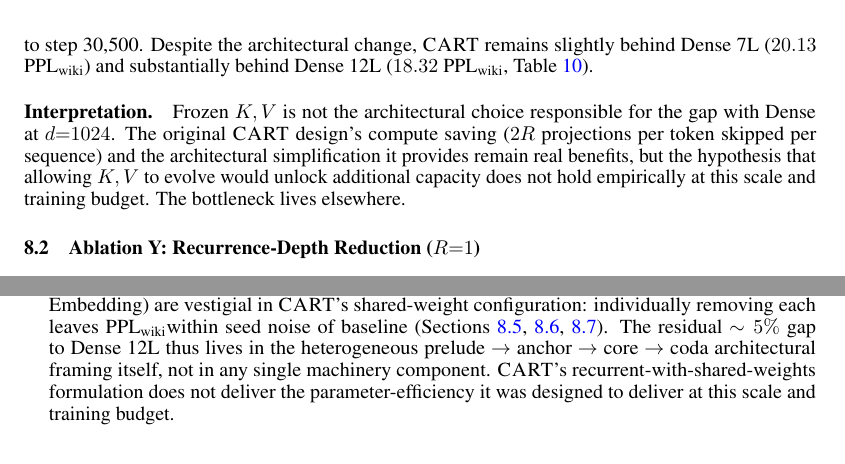
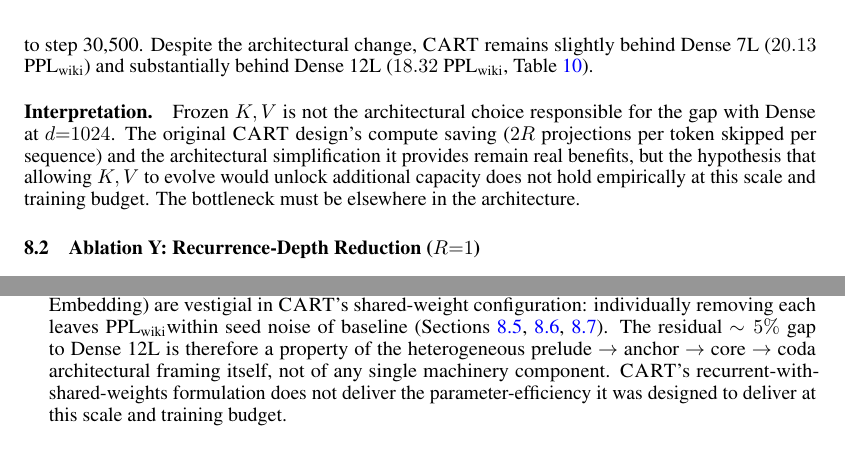
Before and after one commit to ccapps42/CART, a LaTeX paper (paper/cart_paper.tex): two parts of pages 20 and 27 of 30, joined at a grey line, cut so that both start at the same text. Compiled offline with pdfLaTeX.

Commit message:
Paper: remove motion-metaphor AI fingerprints
Eight instances of the "lives in / lands / sits at" family of AI
fingerprints — abstract spatial verbs used to describe non-spatial
relationships. These are produced by Claude as a side effect of
training reward for "thoughtful-sounding" responses; they don't
appear in real academic writing.

Locations and fixes:
  §7 scaling line 571:   "sits at the steeper end" → "is at the steeper end"
  §8.1 Ablation X:       "landed within" → "remained within"
  §8.1 Ablation X:       "The bottleneck lives elsewhere." → "must be elsewhere in the architecture"
  §8.4 Ablation W:       "landed essentially identical to" → "matched ... on every metric"
  §8.4 Ablation W:       "lives elsewhere" → "must originate elsewhere"
  §8.7 Ablation LIE:     "with the variant landing exactly at" → "with the variant matching ... exactly on"
  §8.7 closing:          "it lives in the broader" → "it is a property of the broader"
  §Conclusion item 5:    "thus lives in the heterogeneous" → "is therefore a property of the heterogeneous"

Broader sweep on related fingerprints (comes down to, boils down to,
feels like, looks like, amounts to, sits in/at/between) — no remaining
hits.

Co-Authored-By: Claude Opus 4.7 (1M context) <noreply@anthropic.com>

```diff
--- a/paper/cart_paper.tex
+++ b/paper/cart_paper.tex
@@ -721,10 +721,10 @@ $\Delta$ (unfrozen $-$ baseline)         & $-0.015$ ($-0.5\%$) & $-0.21$ ($-1.0\
 \end{tabular}
 \end{table}
 
-The unfrozen-$K, V$ variant landed within the baseline's own seed-noise band on every metric ($1\sigma$ on \pplwiki: $0.08$; observed shift: $0.21$, roughly $2.6\sigma$ but with $n{=}1$ on the ablation side). Train loss curves tracked the baseline within $\pm 0.05$ nats across all 610 logged steps from step 50 to step 30{,}500. Despite the architectural change, \cart{} remains slightly behind Dense 7L ($20.13$ \pplwiki) and substantially behind Dense 12L ($18.32$ \pplwiki, Table~\ref{tab:stage2_dense12l}).
+The unfrozen-$K, V$ variant remained within the baseline's own seed-noise band on every metric ($1\sigma$ on \pplwiki: $0.08$; observed shift: $0.21$, roughly $2.6\sigma$ but with $n{=}1$ on the ablation side). Train loss curves tracked the baseline within $\pm 0.05$ nats across all 610 logged steps from step 50 to step 30{,}500. Despite the architectural change, \cart{} remains slightly behind Dense 7L ($20.13$ \pplwiki) and substantially behind Dense 12L ($18.32$ \pplwiki, Table~\ref{tab:stage2_dense12l}).
 
 \paragraph{Interpretation.}
-Frozen $K, V$ is not the architectural choice responsible for the gap with Dense at $d{=}1024$. The original \cart{} design's compute saving ($2R$ projections per token skipped per sequence) and the architectural simplification it provides remain real benefits, but the hypothesis that allowing $K, V$ to evolve would unlock additional capacity does not hold empirically at this scale and training budget. The bottleneck lives elsewhere.
+Frozen $K, V$ is not the architectural choice responsible for the gap with Dense at $d{=}1024$. The original \cart{} design's compute saving ($2R$ projections per token skipped per sequence) and the architectural simplification it provides remain real benefits, but the hypothesis that allowing $K, V$ to evolve would unlock additional capacity does not hold empirically at this scale and training budget. The bottleneck must be elsewhere in the architecture.
 
 \subsection{Ablation Y: Recurrence-Depth Reduction ($R{=}1$)}
 \label{sec:abl_r1}
@@ -1019,7 +1019,7 @@ We report five empirical results from the Stage 2 sweep and the diagnostic ablat
   \item Prelude depth $P$ dominates loop count $R$ in every condition tested in this study, including a $P{=}4$ versus $P{=}6$ spot-check at $d{=}1024, R{=}10$ where dropping two prelude layers costs $+0.92$ \pplwiki, larger than any $R$ choice at the same scale (Table~\ref{tab:stage2_results}).
   \item Stage 1 (3{,}000 steps) predicted that the benefit of recurrence depth would grow monotonically with model width, from $-0.25\%$ at $d{=}256$ to $+5.24\%$ at $d{=}1024$ ($R{=}2 \to R{=}8$ on \pplwiki). At Stage 2 (30{,}500 steps, $\sim 10\times$ the tokens), this trend reverses: $R{=}6$ is the best $R$ at every scale $d \geq 512$, and going to $R{=}10$ regresses by up to $1\%$. The Stage-1-derived expectation of growing $R$-benefit does not survive longer training.
   \item At the binding parameter-efficiency test ($d{=}1024$, $\sim 1$B tokens, Section~\ref{sec:hyp_vs_outcome}), \cart{} is competitive but does not win at parameter parity. Dense 7L (stored-parameter-matched, 3-seed mean) beats \cart{} $P{=}6, R{=}6$ by $1.1\%$ on \pplwiki, $2.0\%$ on \ppledu, and $1.8\%$ on \ppltiny. Dense 12L (effective-parameter-matched, 3-seed mean) beats \cart{} by $9.9\%$ on \pplwiki and $10.5\%$ on \ppledu (Table~\ref{tab:stage2_dense12l}). The shared-weight leverage thesis (that effective parameters scale by a factor of $R$ at fixed stored parameters) does not convert to language-modeling capacity at this scale and training budget.
-  \item The $d{=}1024$ \cart{}--Dense gap decomposes across several architectural mechanisms via diagnostic ablations (Section~\ref{sec:ablations}). Frozen $K, V$ is exonerated: recomputing $K, V$ from $h$ at every iteration ties baseline within the seed-noise band (Section~\ref{sec:abl_kv}). Recurrence beyond the first iteration contributes $\sim 1\%$: at $R{=}1$, \pplwiki rises by $1.1\%$ versus $R{=}6$ (Section~\ref{sec:abl_r1}). Shared weights cost $\sim 5\%$: unrolling the core into $R$ unique blocks improves \pplwiki by $5.6\%$ over baseline (Section~\ref{sec:abl_unshared}). The cross-attention-against-anchor structure is not the residual cap: replacing cross-attention with self-attention in the unshared variant produces no further improvement (Section~\ref{sec:abl_selfattn}). All three machinery components of the recurrent core (HyperConnection, LTI gate, Loop Index Embedding) are vestigial in \cart{}'s shared-weight configuration: individually removing each leaves \pplwiki within seed noise of baseline (Sections~\ref{sec:abl_hc},~\ref{sec:abl_lti},~\ref{sec:abl_lie}). The residual $\sim 5\%$ gap to Dense 12L thus lives in the heterogeneous prelude $\to$ anchor $\to$ core $\to$ coda architectural framing itself, not in any single machinery component. \cart{}'s recurrent-with-shared-weights formulation does not deliver the parameter-efficiency it was designed to deliver at this scale and training budget.
+  \item The $d{=}1024$ \cart{}--Dense gap decomposes across several architectural mechanisms via diagnostic ablations (Section~\ref{sec:ablations}). Frozen $K, V$ is exonerated: recomputing $K, V$ from $h$ at every iteration ties baseline within the seed-noise band (Section~\ref{sec:abl_kv}). Recurrence beyond the first iteration contributes $\sim 1\%$: at $R{=}1$, \pplwiki rises by $1.1\%$ versus $R{=}6$ (Section~\ref{sec:abl_r1}). Shared weights cost $\sim 5\%$: unrolling the core into $R$ unique blocks improves \pplwiki by $5.6\%$ over baseline (Section~\ref{sec:abl_unshared}). The cross-attention-against-anchor structure is not the residual cap: replacing cross-attention with self-attention in the unshared variant produces no further improvement (Section~\ref{sec:abl_selfattn}). All three machinery components of the recurrent core (HyperConnection, LTI gate, Loop Index Embedding) are vestigial in \cart{}'s shared-weight configuration: individually removing each leaves \pplwiki within seed noise of baseline (Sections~\ref{sec:abl_hc},~\ref{sec:abl_lti},~\ref{sec:abl_lie}). The residual $\sim 5\%$ gap to Dense 12L is therefore a property of the heterogeneous prelude $\to$ anchor $\to$ core $\to$ coda architectural framing itself, not of any single machinery component. \cart{}'s recurrent-with-shared-weights formulation does not deliver the parameter-efficiency it was designed to deliver at this scale and training budget.
 \end{enumerate}
 
 \paragraph{What remains unresolved.}
```
Also changed, not shown: paper/cart_paper.tex (10 more changed lines).
